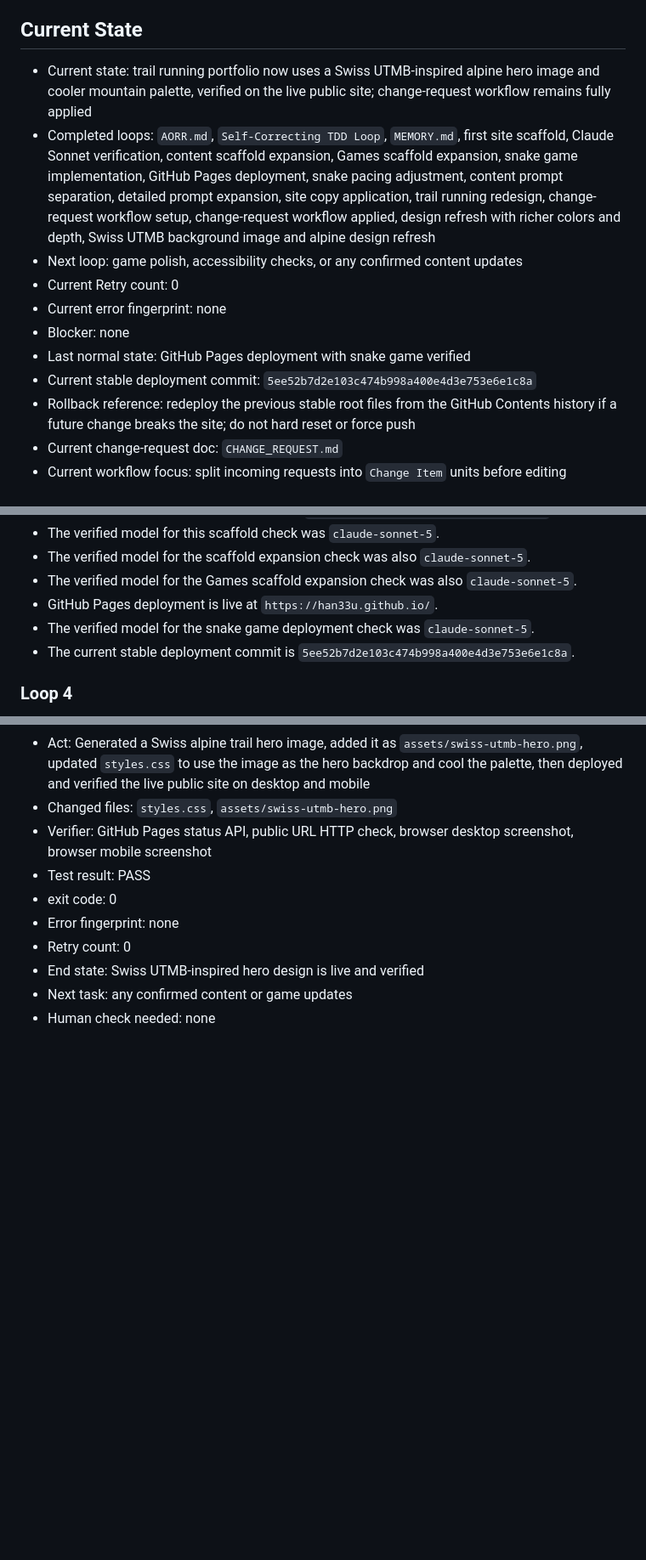
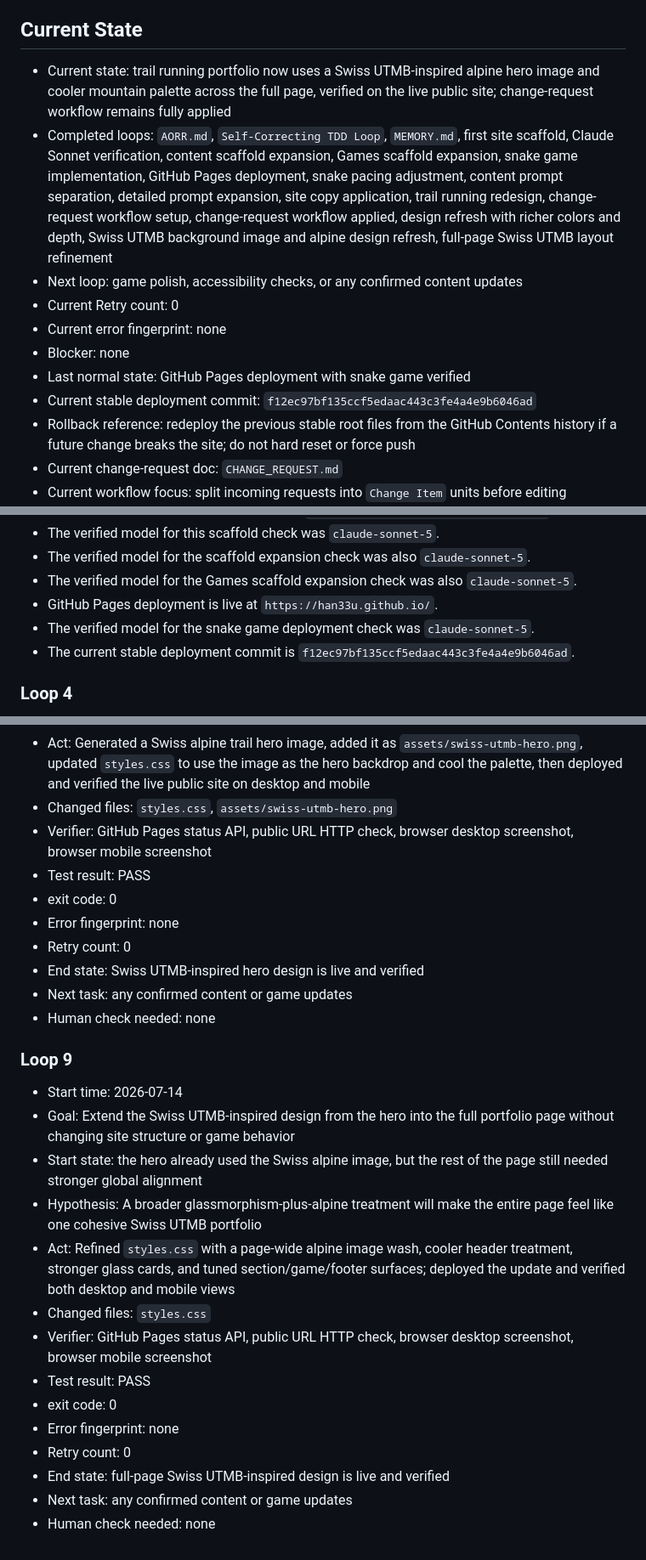
Before and after one commit to han33u/han33u.github.io, a Markdown page: MEMORY.md, 3 parts joined by grey strips. Shown at 85% size. Rendered like a GitHub page; blank space fills up the shorter version.

Commit message:
Record full-page Swiss UTMB redesign in workflow docs

```diff
--- a/MEMORY.md
+++ b/MEMORY.md
@@ -40,14 +40,14 @@
 
 ## Current State
 
-- Current state: trail running portfolio now uses a Swiss UTMB-inspired alpine hero image and cooler mountain palette, verified on the live public site; change-request workflow remains fully applied
-- Completed loops: `AORR.md`, `Self-Correcting TDD Loop`, `MEMORY.md`, first site scaffold, Claude Sonnet verification, content scaffold expansion, Games scaffold expansion, snake game implementation, GitHub Pages deployment, snake pacing adjustment, content prompt separation, detailed prompt expansion, site copy application, trail running redesign, change-request workflow setup, change-request workflow applied, design refresh with richer colors and depth, Swiss UTMB background image and alpine design refresh
+- Current state: trail running portfolio now uses a Swiss UTMB-inspired alpine hero image and cooler mountain palette across the full page, verified on the live public site; change-request workflow remains fully applied
+- Completed loops: `AORR.md`, `Self-Correcting TDD Loop`, `MEMORY.md`, first site scaffold, Claude Sonnet verification, content scaffold expansion, Games scaffold expansion, snake game implementation, GitHub Pages deployment, snake pacing adjustment, content prompt separation, detailed prompt expansion, site copy application, trail running redesign, change-request workflow setup, change-request workflow applied, design refresh with richer colors and depth, Swiss UTMB background image and alpine design refresh, full-page Swiss UTMB layout refinement
 - Next loop: game polish, accessibility checks, or any confirmed content updates
 - Current Retry count: 0
 - Current error fingerprint: none
 - Blocker: none
 - Last normal state: GitHub Pages deployment with snake game verified
-- Current stable deployment commit: `5ee52b7d2e103c474b998a400e4d3e753e6e1c8a`
+- Current stable deployment commit: `f12ec97bf135ccf5edaac443c3fe4a4e9b6046ad`
 - Rollback reference: redeploy the previous stable root files from the GitHub Contents history if a future change breaks the site; do not hard reset or force push
 - Current change-request doc: `CHANGE_REQUEST.md`
 - Current workflow focus: split incoming requests into `Change Item` units before editing
@@ -204,7 +204,7 @@
 - The verified model for the Games scaffold expansion check was also `claude-sonnet-5`.
 - GitHub Pages deployment is live at `https://han33u.github.io/`.
 - The verified model for the snake game deployment check was `claude-sonnet-5`.
-- The current stable deployment commit is `5ee52b7d2e103c474b998a400e4d3e753e6e1c8a`.
+- The current stable deployment commit is `f12ec97bf135ccf5edaac443c3fe4a4e9b6046ad`.
 
 ### Loop 4
 
@@ -290,3 +290,20 @@
 - End state: Swiss UTMB-inspired hero design is live and verified
 - Next task: any confirmed content or game updates
 - Human check needed: none
+
+### Loop 9
+
+- Start time: 2026-07-14
+- Goal: Extend the Swiss UTMB-inspired design from the hero into the full portfolio page without changing site structure or game behavior
+- Start state: the hero already used the Swiss alpine image, but the rest of the page still needed stronger global alignment
+- Hypothesis: A broader glassmorphism-plus-alpine treatment will make the entire page feel like one cohesive Swiss UTMB portfolio
+- Act: Refined `styles.css` with a page-wide alpine image wash, cooler header treatment, stronger glass cards, and tuned section/game/footer surfaces; deployed the update and verified both desktop and mobile views
+- Changed files: `styles.css`
+- Verifier: GitHub Pages status API, public URL HTTP check, browser desktop screenshot, browser mobile screenshot
+- Test result: PASS
+- exit code: 0
+- Error fingerprint: none
+- Retry count: 0
+- End state: full-page Swiss UTMB-inspired design is live and verified
+- Next task: any confirmed content or game updates
+- Human check needed: none
```
Also changed, not shown: AORR.md (+1 -0 lines).
